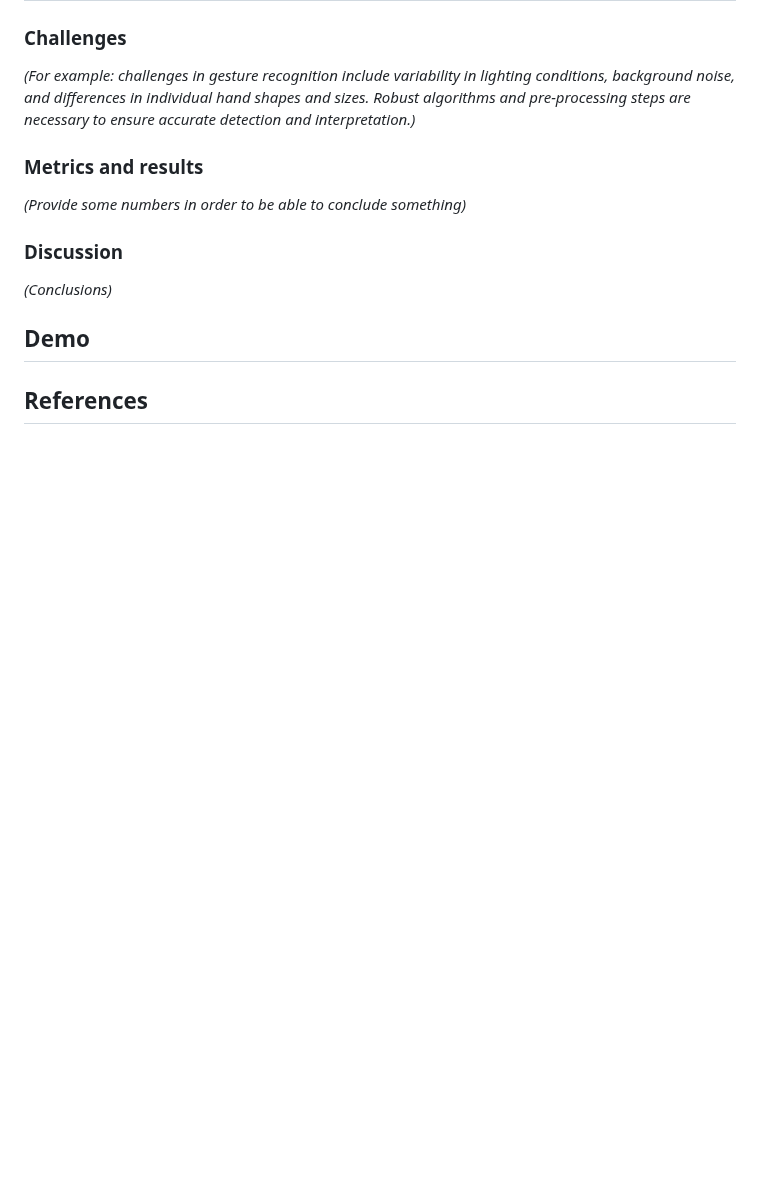
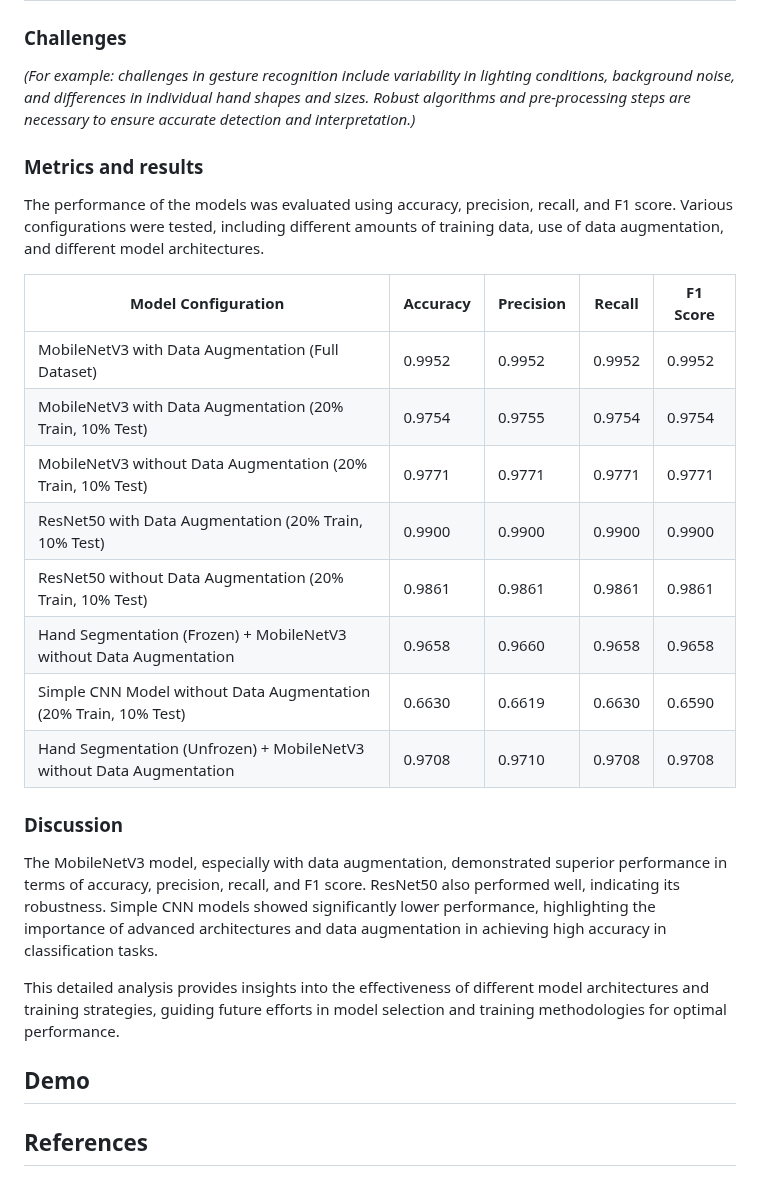
Before and after one commit to b-rbmp/cv-gesture-recognition, a Markdown page: README.md, the part around one of its changes. GitHub-like rendering; blank space fills up the shorter version.

```diff
--- a/README.md
+++ b/README.md
@@ -58,10 +72,24 @@ The core of the gesture control system is the motion detection software. This so
 _(For example: challenges in gesture recognition include variability in lighting conditions, background noise, and differences in individual hand shapes and sizes. Robust algorithms and pre-processing steps are necessary to ensure accurate detection and interpretation.)_
 
 ### Metrics and results
-_(Provide some numbers in order to be able to conclude something)_
+The performance of the models was evaluated using accuracy, precision, recall, and F1 score. Various configurations were tested, including different amounts of training data, use of data augmentation, and different model architectures.
+
+| Model Configuration                                             | Accuracy      | Precision     | Recall        | F1 Score      |
+|-----------------------------------------------------------------|---------------|---------------|---------------|---------------|
+| MobileNetV3 with Data Augmentation (Full Dataset)               | 0.9952        | 0.9952        | 0.9952        | 0.9952        |
+| MobileNetV3 with Data Augmentation (20% Train, 10% Test)        | 0.9754        | 0.9755        | 0.9754        | 0.9754        |
+| MobileNetV3 without Data Augmentation (20% Train, 10% Test)     | 0.9771        | 0.9771        | 0.9771        | 0.9771        |
+| ResNet50 with Data Augmentation (20% Train, 10% Test)           | 0.9900        | 0.9900        | 0.9900        | 0.9900        |
+| ResNet50 without Data Augmentation (20% Train, 10% Test)           | 0.9861        | 0.9861        | 0.9861        | 0.9861        |
+| Hand Segmentation (Frozen) + MobileNetV3 without Data Augmentation | 0.9658    | 0.9660        | 0.9658        | 0.9658        |
+| Simple CNN Model without Data Augmentation (20% Train, 10% Test)| 0.6630        | 0.6619        | 0.6630        | 0.6590        |
+| Hand Segmentation (Unfrozen) + MobileNetV3 without Data Augmentation | 0.9708    | 0.9710        | 0.9708        | 0.9708        |
+
 
 ### Discussion
-_(Conclusions)_
+The MobileNetV3 model, especially with data augmentation, demonstrated superior performance in terms of accuracy, precision, recall, and F1 score. ResNet50 also performed well, indicating its robustness. Simple CNN models showed significantly lower performance, highlighting the importance of advanced architectures and data augmentation in achieving high accuracy in classification tasks.
+
+This detailed analysis provides insights into the effectiveness of different model architectures and training strategies, guiding future efforts in model selection and training methodologies for optimal performance.
 
 ## Demo <a name = "demo"></a>
 
```
Also changed, not shown: other parts of README.md (+22 -8 lines).
